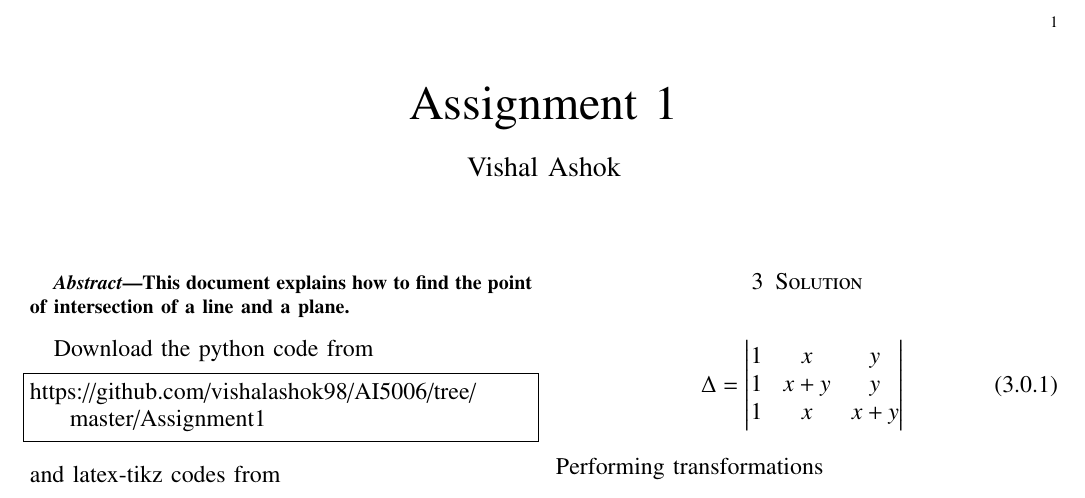
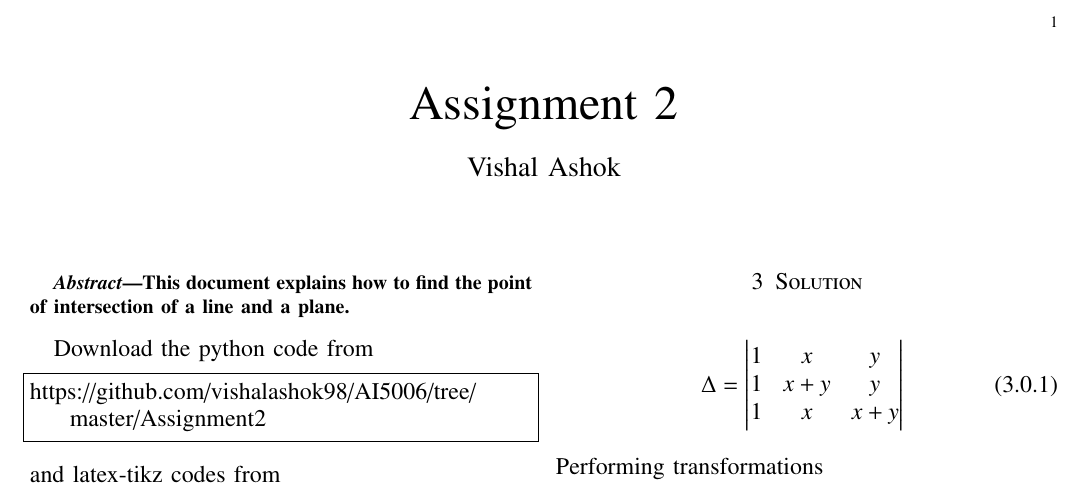
Before and after one commit to vishalashok98/AI5006, a LaTeX problem sheet (Assignment 2/Latextext.tex): part of the page, cut so that both start at the same text. Compiled offline with pdfLaTeX.

Commit message:
Update Latextext.tex

```diff
--- a/Assignment 2/Latextext.tex
+++ b/Assignment 2/Latextext.tex
@@ -132,7 +132,7 @@ breaklines=true
      \def\topbox#1{\raisebox{-\baselineskip}[0in][0in]{#1}}
      \def\midbox#1{\raisebox{-0.5\baselineskip}[0in][0in]{#1}}
 \vspace{3cm}
-\title{Assignment 1}
+\title{Assignment 2}
 \author{Vishal Ashok}
 \maketitle
 \newpage
@@ -146,13 +146,13 @@ This document explains how to find the point of intersection of a line and a pla
 Download the python code from
 %
 \begin{lstlisting}
-https://github.com/vishalashok98/AI5006/tree/master/Assignment1
+https://github.com/vishalashok98/AI5006/tree/master/Assignment2
 \end{lstlisting}
 %
 and latex-tikz codes from
 %
 \begin{lstlisting}
-https://github.com/vishalashok98/AI5006/tree/master/Assignment1
+https://github.com/vishalashok98/AI5006/tree/master/Assignment2
 \end{lstlisting}
 %
 
```
